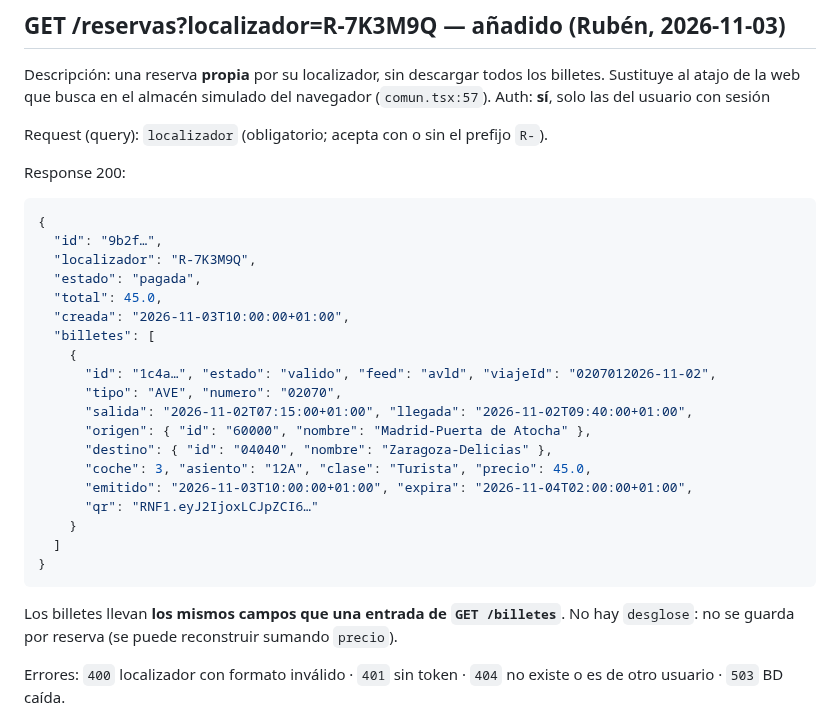
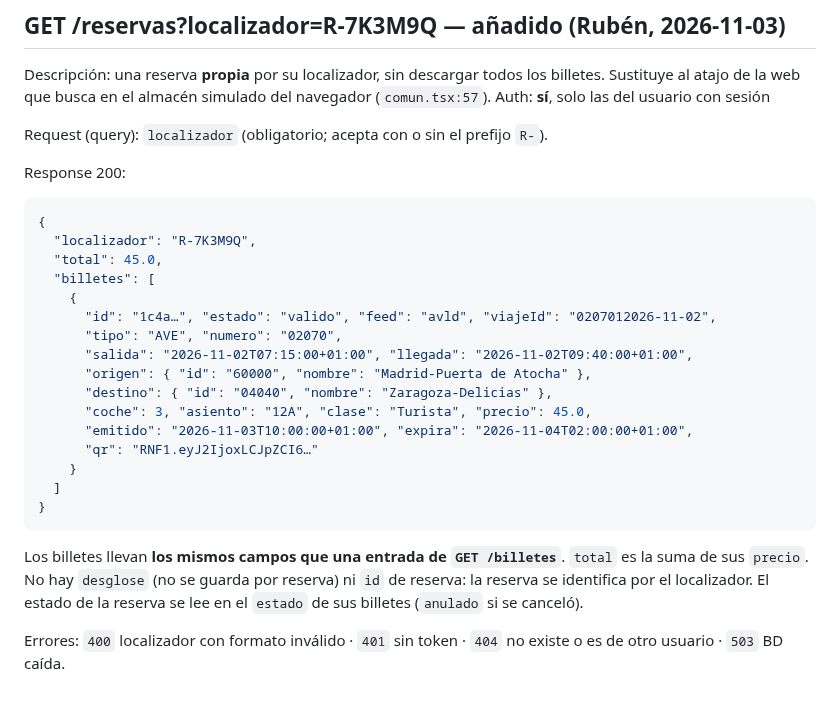
Before and after one commit to Alex-Oses/renfe-app, a Markdown page: obsidian/02-contratos-api/endpoints.md, the part around the change. Drawn GitHub-style.

Commit message:
docs(vault): ajustar el contrato de la reserva por localizador

````diff
--- a/obsidian/02-contratos-api/endpoints.md
+++ b/obsidian/02-contratos-api/endpoints.md
@@ -791,11 +791,8 @@ Response 200:
 
 ```json
 {
-  "id": "9b2f…",
   "localizador": "R-7K3M9Q",
-  "estado": "pagada",
   "total": 45.0,
-  "creada": "2026-11-03T10:00:00+01:00",
   "billetes": [
     {
       "id": "1c4a…", "estado": "valido", "feed": "avld", "viajeId": "0207012026-11-02",
@@ -811,8 +808,10 @@ Response 200:
 }
 ```
 
-Los billetes llevan **los mismos campos que una entrada de `GET /billetes`**. No hay `desglose`: no se
-guarda por reserva (se puede reconstruir sumando `precio`).
+Los billetes llevan **los mismos campos que una entrada de `GET /billetes`**. `total` es la suma de
+sus `precio`. No hay `desglose` (no se guarda por reserva) ni `id` de reserva: la reserva se
+identifica por el localizador. El estado de la reserva se lee en el `estado` de sus billetes
+(`anulado` si se canceló).
 
 Errores: `400` localizador con formato inválido · `401` sin token · `404` no existe o es de otro
 usuario · `503` BD caída.
````
